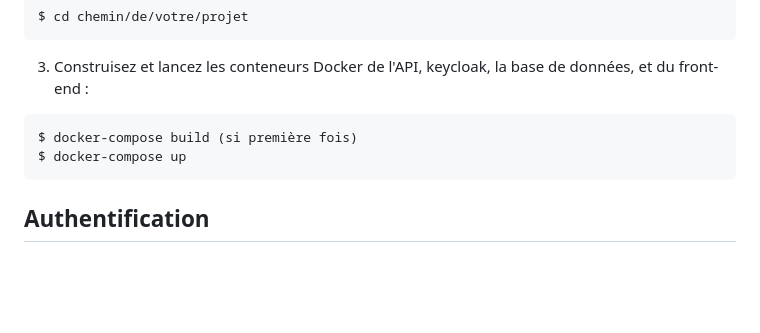
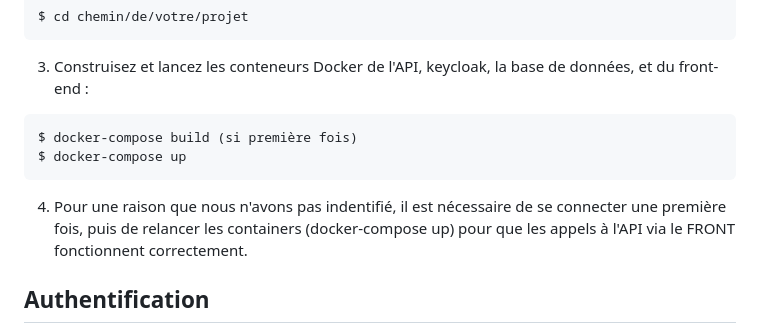
Before and after one commit to kittanh/fullstack-book, a Markdown page: README.md, the part around the change. Rendered like a GitHub page; blank space fills up the shorter version.

Commit message:
readme problèmes

````diff
--- a/README.md
+++ b/README.md
@@ -31,6 +31,7 @@ $ cd chemin/de/votre/projet
 $ docker-compose build (si première fois)
 $ docker-compose up
 ```
+4. Pour une raison que nous n'avons pas indentifié, il est nécessaire de se connecter une première fois, puis de relancer les containers (docker-compose up) pour que les appels à l'API via le FRONT fonctionnent correctement.
 ## **Authentification**
 Pour accèder à l'application il faut premièrement se connecter.
 Il suffit d'appuyer sur le lien *CONNEXION* à l'adresse [localhost:8050](http://localhost:8050/). Si vous êtes déjà connecté, vous passez directement à l'application, sinon vous êtes redirigé vers un formulaire de Keycloak. Si vous n'avez pas de compte créé en un (le prénom, nom et email ne sont pas utilisés mais nécessaire à la création d'un compte) et vous êtes redirigé vers l'application.
````
